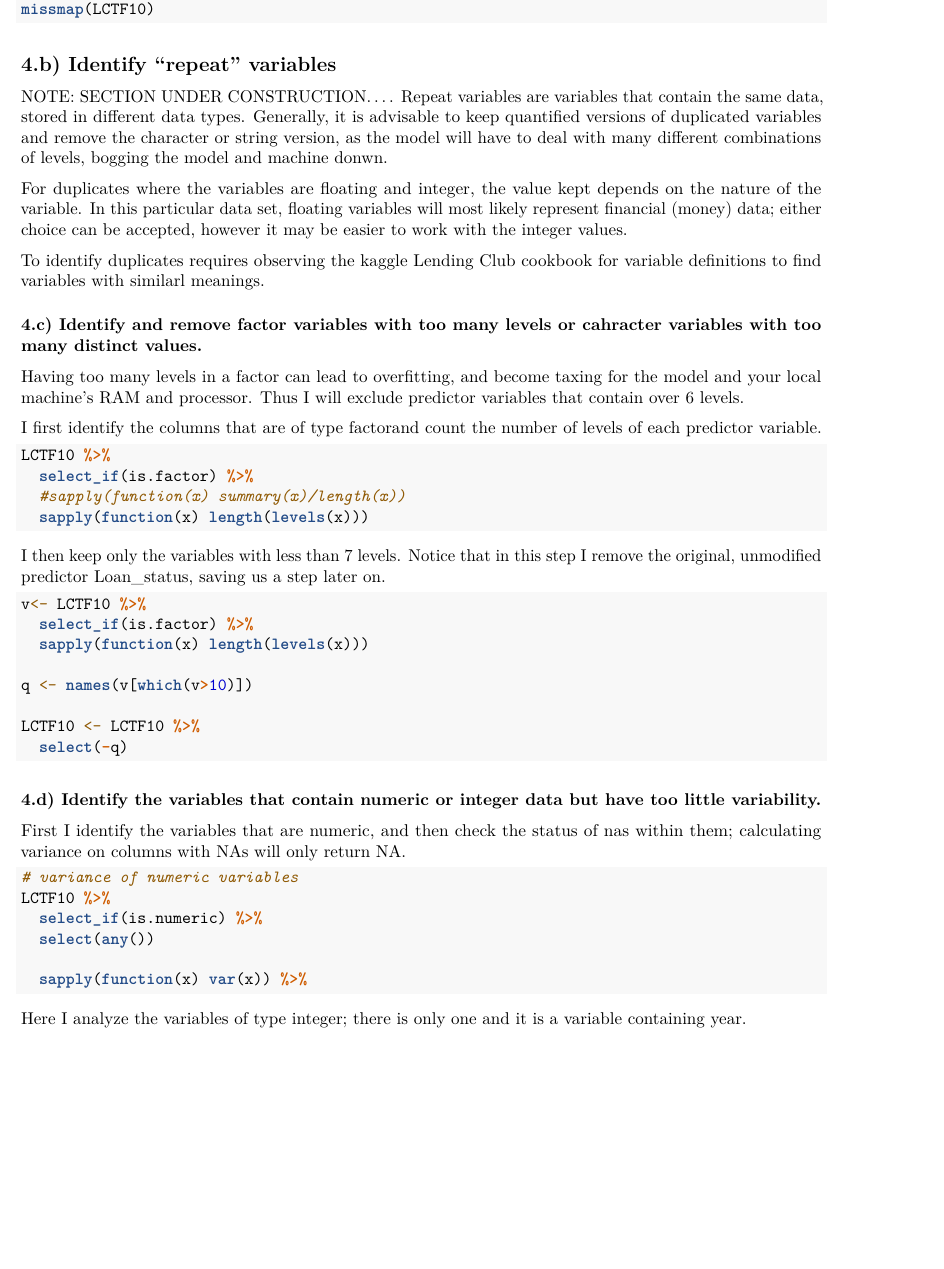
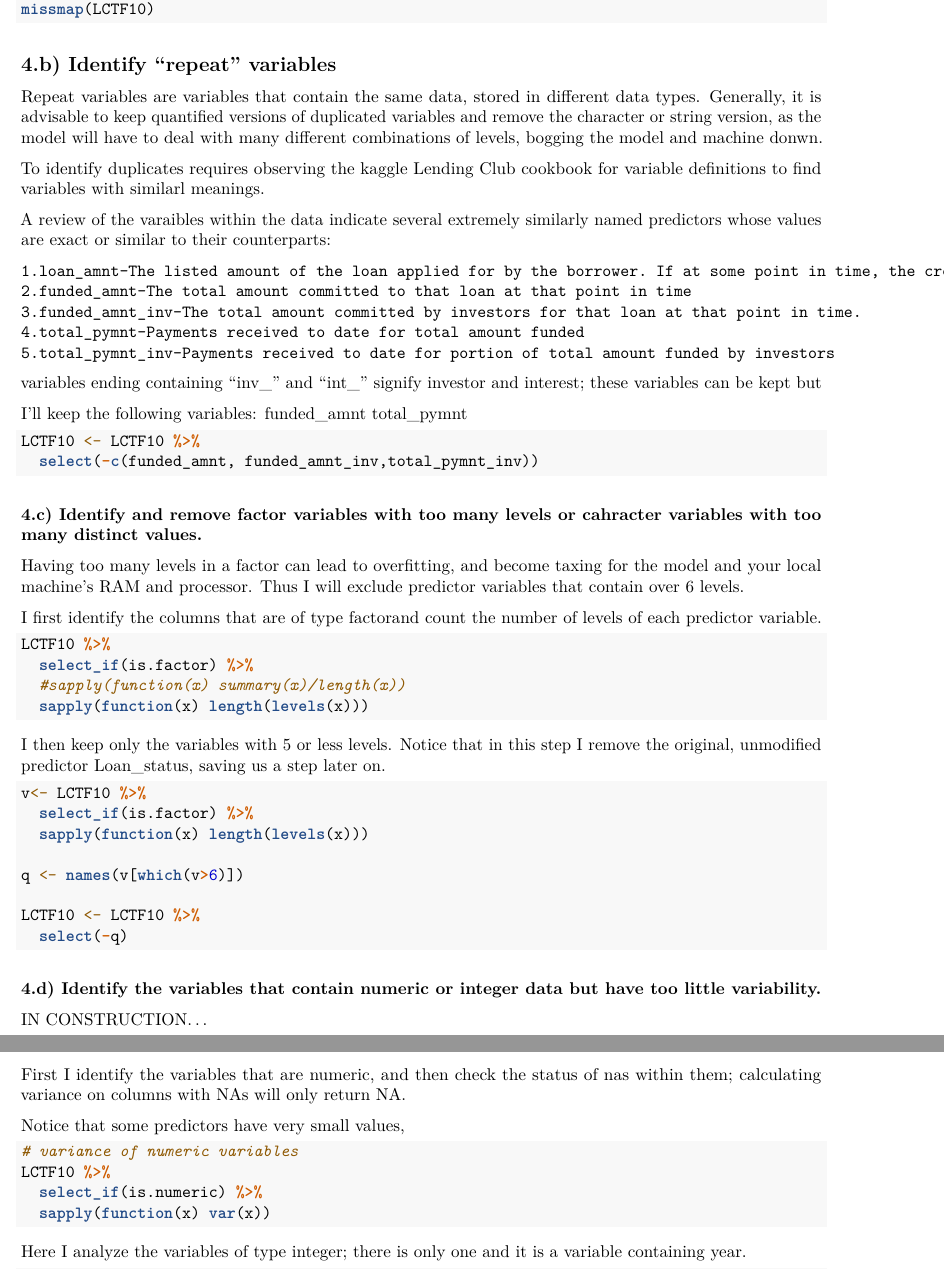
Before and after one commit to manajcode/Kaggle-Lending-Club, an R Markdown document (LC_Analysis/LC_Analysis.Rmd): part of page 4 of 11 before the commit and two parts of pages 4 and 5 of 11 after it, the two joined at a grey line, cut so that both start at the same text, the shorter picture padded with empty space. Rendered offline with R 4.5, knitr and Pandoc, then LaTeX, with nearby package versions; the code chunks are not run, so their results and figures are left out.

Commit message:
9. modified variable selection for duplicates and factor variables

````diff
--- a/LC_Analysis/LC_Analysis.Rmd
+++ b/LC_Analysis/LC_Analysis.Rmd
@@ -187,15 +187,30 @@ missmap(LCTF10)
 
 
 ## 4.b) Identify "repeat" variables
-NOTE: SECTION UNDER CONSTRUCTION....
+
 Repeat variables are variables that contain the same data, stored in different data types. Generally, it is advisable to keep quantified versions of duplicated variables and remove the character or string version, as the model will have to deal with many different combinations of levels, bogging the model and machine donwn.
-
-For duplicates where the variables are floating and integer, the value kept depends on the nature of the variable. In this particular data set, floating variables will most likely represent financial (money) data; either choice can be accepted, however it may be easier to work with the integer values.
 
 To identify duplicates requires observing the kaggle Lending Club cookbook for variable definitions to find variables with similarl meanings.
 
+A review of the varaibles within the data indicate several extremely similarly named predictors whose values are exact or similar to their counterparts:
+
+    1.loan_amnt-The listed amount of the loan applied for by the borrower. If at some point in time, the credit department reduces the loan amount, then it will be reflected in this value.
+    2.funded_amnt-The total amount committed to that loan at that point in time
+    3.funded_amnt_inv-The total amount committed by investors for that loan at that point in time.
+    4.total_pymnt-Payments received to date for total amount funded
+    5.total_pymnt_inv-Payments received to date for portion of total amount funded by investors
 
 
+variables ending containing "inv_" and "int_" signify  investor and interest; these variables can be kept but
+
+I'll keep the following variables:
+funded_amnt
+total_pymnt
+
+```{r}
+LCTF10 <- LCTF10 %>%
+  select(-c(funded_amnt, funded_amnt_inv,total_pymnt_inv))
+```
 
 
 ### 4.c) Identify and remove factor variables with too many levels or cahracter variables with too many distinct values.
@@ -211,14 +226,14 @@ LCTF10 %>%
   sapply(function(x) length(levels(x)))
 ```
 
-I then keep only the variables with less than 7 levels. Notice that in this step I remove the original, unmodified predictor Loan_status, saving us a step later on.
+I then keep only the variables with 5 or less levels. Notice that in this step I remove the original, unmodified predictor Loan_status, saving us a step later on.
 
 ```{r}
 v<- LCTF10 %>%
   select_if(is.factor) %>%
   sapply(function(x) length(levels(x)))
 
-q <- names(v[which(v>10)])
+q <- names(v[which(v>6)])
 
 LCTF10 <- LCTF10 %>%
   select(-q)
@@ -228,14 +243,17 @@ LCTF10 <- LCTF10 %>%
 
 ### 4.d) Identify the variables that contain numeric or integer data but have too little variability.
 
+IN CONSTRUCTION...
+
 First I identify the variables that are numeric, and then check the status of nas within them; calculating variance on columns with NAs will only return NA.
+
+Notice that some predictors have very small values,
+
 ```{r}
 # variance of numeric variables
 LCTF10 %>%
   select_if(is.numeric) %>%
-  select(any())
-
-  sapply(function(x) var(x)) %>%
+  sapply(function(x) var(x))
 ```
 
 
````
